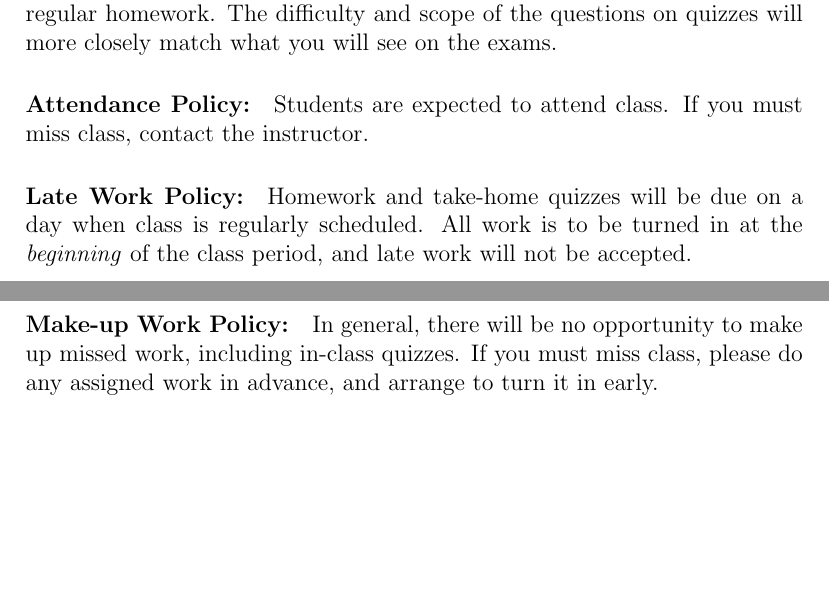
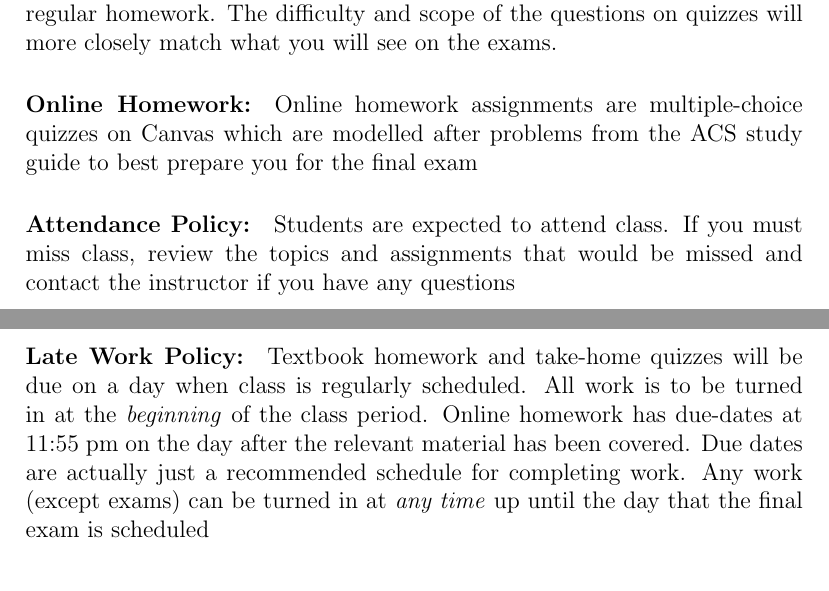
Before and after one commit to RowleyLab/3610, a LaTeX document (Syllabus/Chem_3610_Syllabus.tex): two parts of pages 4 and 5 of 9, joined at a grey line, cut so that both start at the same text, the shorter picture padded with empty space. Compiled offline with pdfLaTeX; a LaTeX package or settings file that is missing is left out.

```diff
--- a/Syllabus/Chem_3610_Syllabus.tex
+++ b/Syllabus/Chem_3610_Syllabus.tex
@@ -154,14 +155,15 @@
 \paragraph{Quizzes:}
 Quizzes will be shorter and more frequent assignments than the regular homework. The difficulty and scope of the questions on quizzes will more closely match what you will see on the exams.
 
+\paragraph{Online Homework:}
+Online homework assignments are multiple-choice quizzes on Canvas which are modelled after problems from the ACS study guide to best prepare you for the final exam
+
 \paragraph{Attendance Policy:}
-Students are expected to attend class. If you must miss class, contact the instructor.
+Students are expected to attend class. If you must miss class, review the topics and assignments that would be missed and contact the instructor if you have any questions
 
 \paragraph{Late Work Policy:}
-Homework and take-home quizzes will be due on a day when class is regularly scheduled. All work is to be turned in at the \emph{beginning} of the class period, and late work will not be accepted.
+Textbook homework and take-home quizzes will be due on a day when class is regularly scheduled. All work is to be turned in at the \emph{beginning} of the class period. Online homework has due-dates at 11:55 pm on the day after the relevant material has been covered. Due dates are actually just a recommended schedule for completing work. Any work (except exams) can be turned in at \emph{any time} up until the day that the final exam is scheduled
 
-\paragraph{Make-up Work Policy:}
-In general, there will be no opportunity to make up missed work, including in-class quizzes. If you must miss class, please do any assigned work in advance, and arrange to turn it in early.
 
 \section*{Miscellany}
 \paragraph{Scientific Calculator:}
```
Also changed, not shown: Syllabus/Chem_3610_Syllabus.pdf, Syllabus/Chem_3610_Syllabus.tex (7 more changed lines).
